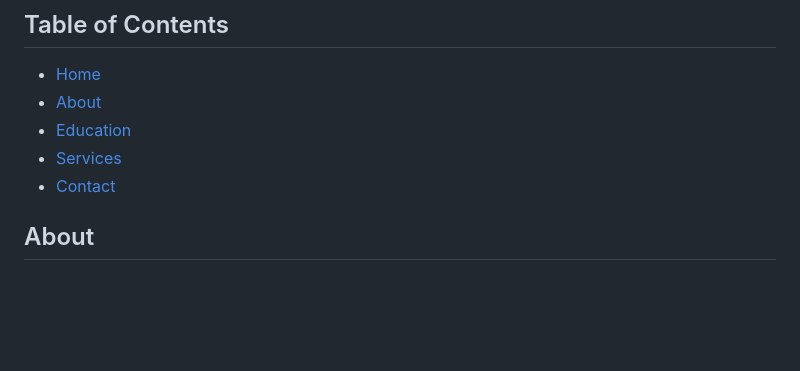
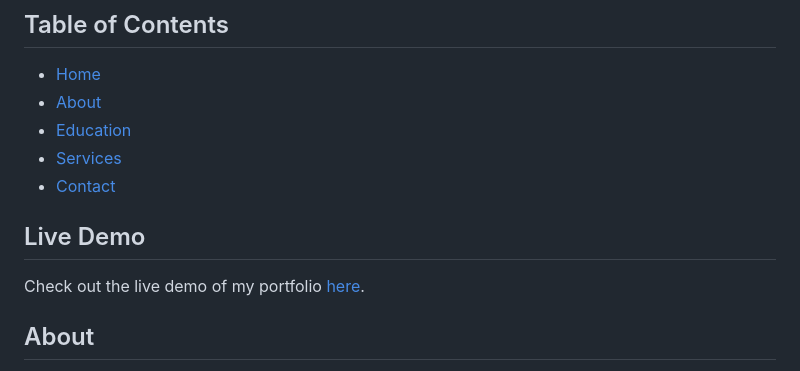
Before and after one commit to alok-x0s1/My_Portfolio_1, a Markdown page: README.md, the part around the change. GitHub-like rendering; blank space fills up the shorter version.

```diff
--- a/README.md
+++ b/README.md
@@ -8,6 +8,11 @@ This is my personal web development portfolio, showcasing my skills and projects
 - [Education](#education)
 - [Services](#services)
 - [Contact](#contactt)
+
+
+## Live Demo
+
+Check out the live demo of my portfolio [here](https://alok-x0s1.github.io/My_Portfolio_1/).
 
 ## About
 As a passionate web developer, I created this portfolio to demonstrate my expertise and highlight the projects I have worked on. The website features an intuitive and visually appealing design to provide visitors with a seamless browsing experience. It offers a comprehensive overview of my skills, experience, and the projects I have completed.
```
